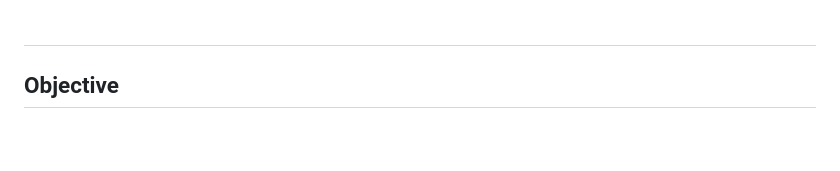
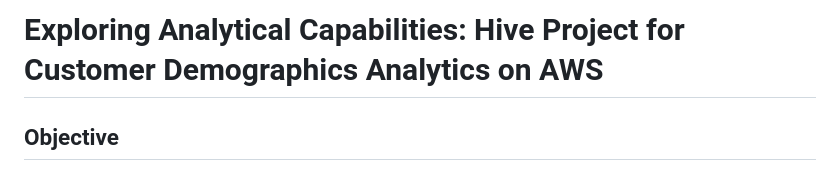
Before and after one commit to cmayen18/DataEngineeringPortfolio, a Markdown page: Projects/Exploring Analytical Capabilities: Hive Project for Customer Demographics Analytics on AWS/Readme.md, the part around the change. GitHub-like rendering; blank space fills up the shorter version.

```diff
--- a/Projects/Exploring Analytical Capabilities: Hive Project for Customer Demographics Analytics on AWS/Readme.md
+++ b/Projects/Exploring Analytical Capabilities: Hive Project for Customer Demographics Analytics on AWS/Readme.md
@@ -1,4 +1,4 @@
-#
+# Exploring Analytical Capabilities: Hive Project for Customer Demographics Analytics on AWS
 
 ## Objective
 Explore Hive's analytical capabilities by performing analytics on Customer Demographics data from the Adventure Works dataset using big data tools like Sqoop, Spark, and HDFS.
```
